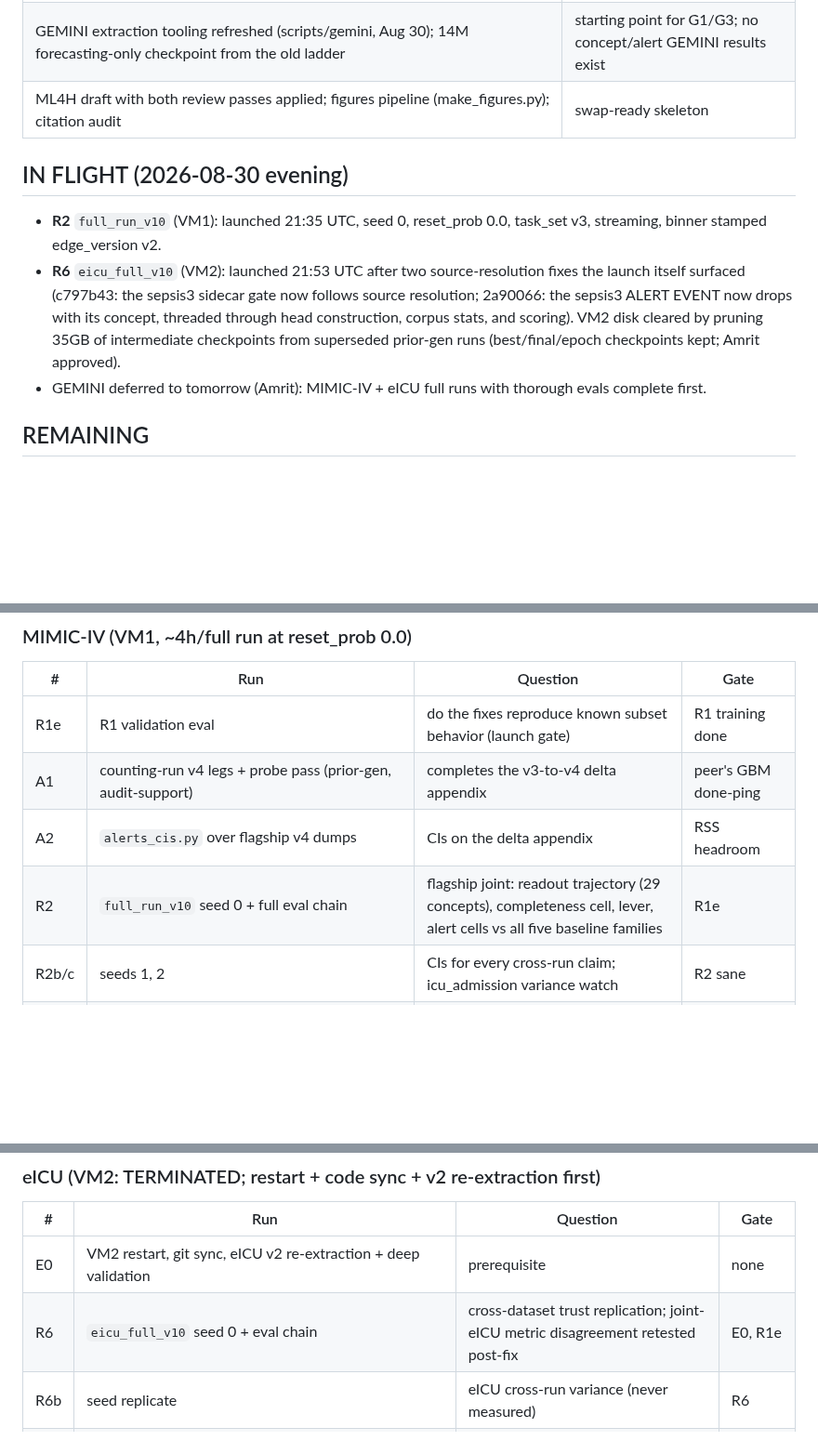
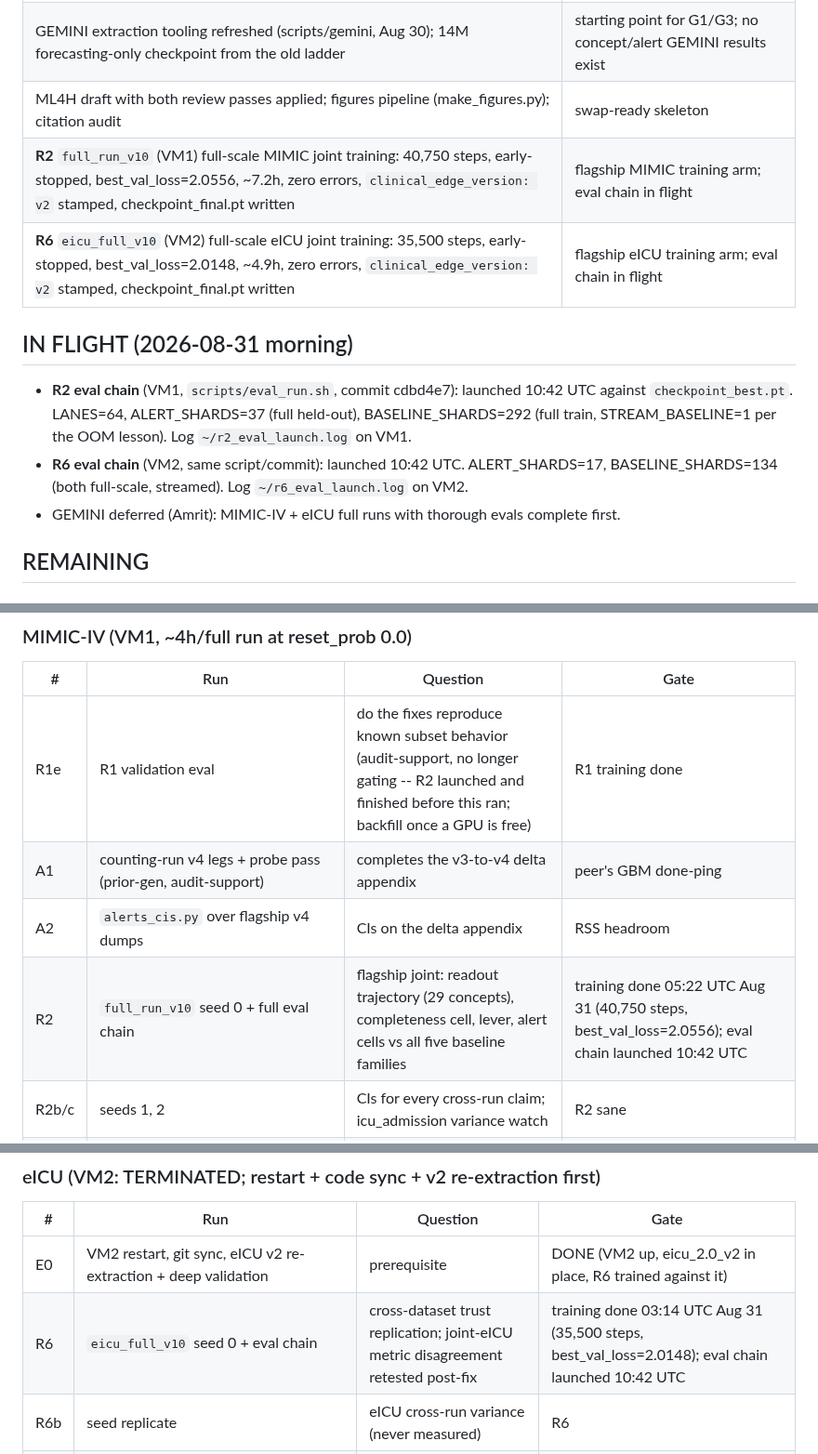
Before and after one commit to VectorInstitute/odyssey, a Markdown page: docs/experiment_plan.md, 3 parts joined by grey strips. Shown at 93% size. Drawn GitHub-style; blank space fills up the shorter version.

Commit message:
Record R2/R6 full-scale training completion; launch their eval chains
R2 (MIMIC, full_run_v10) and R6 (eICU, eicu_full_v10) both finished
cleanly overnight: early-stopped, zero errors, clinical_edge_version v2
stamped, checkpoint_final.pt written. Verified commit floor (>= 2a90066)
on both VMs before launch. scripts/eval_run.sh launched on both at
full-scale (all held-out shards for alerts/interventions, all train
shards streamed for the GBM baseline) since the paper contract is
full-scale-only. Noted that R1e never actually gated R2's launch (it
launched and finished before R1e ran); no longer blocking, queued as
audit-support backfill.

Co-Authored-By: Claude Sonnet 5 <noreply@anthropic.com>
Claude-Session: https://claude.ai/code/session_017dTLtjPsCNoHjTrw27YJE1

```diff
--- a/docs/experiment_plan.md
+++ b/docs/experiment_plan.md
@@ -26,20 +26,20 @@ claims: seed replicates or they are labeled hypotheses.
 | eICU spec v2 (HICL drug rescue, bc7ac4c) | prerequisite for R6 |
 | GEMINI extraction tooling refreshed (scripts/gemini, Aug 30); 14M forecasting-only checkpoint from the old ladder | starting point for G1/G3; no concept/alert GEMINI results exist |
 | ML4H draft with both review passes applied; figures pipeline (make_figures.py); citation audit | swap-ready skeleton |
+| **R2** `full_run_v10` (VM1) full-scale MIMIC joint training: 40,750 steps, early-stopped, best_val_loss=2.0556, ~7.2h, zero errors, `clinical_edge_version: v2` stamped, checkpoint_final.pt written | flagship MIMIC training arm; eval chain in flight |
+| **R6** `eicu_full_v10` (VM2) full-scale eICU joint training: 35,500 steps, early-stopped, best_val_loss=2.0148, ~4.9h, zero errors, `clinical_edge_version: v2` stamped, checkpoint_final.pt written | flagship eICU training arm; eval chain in flight |
 
-## IN FLIGHT (2026-08-30 evening)
+## IN FLIGHT (2026-08-31 morning)
 
-- **R2** `full_run_v10` (VM1): launched 21:35 UTC, seed 0, reset_prob
-  0.0, task_set v3, streaming, binner stamped edge_version v2.
-- **R6** `eicu_full_v10` (VM2): launched 21:53 UTC after two
-  source-resolution fixes the launch itself surfaced (c797b43: the
-  sepsis3 sidecar gate now follows source resolution; 2a90066: the
-  sepsis3 ALERT EVENT now drops with its concept, threaded through head
-  construction, corpus stats, and scoring). VM2 disk cleared by pruning
-  35GB of intermediate checkpoints from superseded prior-gen runs
-  (best/final/epoch checkpoints kept; Amrit approved).
-- GEMINI deferred to tomorrow (Amrit): MIMIC-IV + eICU full runs with
-  thorough evals complete first.
+- **R2 eval chain** (VM1, `scripts/eval_run.sh`, commit cdbd4e7): launched
+  10:42 UTC against `checkpoint_best.pt`. LANES=64, ALERT_SHARDS=37 (full
+  held-out), BASELINE_SHARDS=292 (full train, STREAM_BASELINE=1 per the
+  OOM lesson). Log `~/r2_eval_launch.log` on VM1.
+- **R6 eval chain** (VM2, same script/commit): launched 10:42 UTC.
+  ALERT_SHARDS=17, BASELINE_SHARDS=134 (both full-scale, streamed). Log
+  `~/r6_eval_launch.log` on VM2.
+- GEMINI deferred (Amrit): MIMIC-IV + eICU full runs with thorough evals
+  complete first.
 
 ## REMAINING
 
@@ -58,10 +58,10 @@ claims: seed replicates or they are labeled hypotheses.
 
 | # | Run | Question | Gate |
 |---|-----|----------|------|
-| R1e | R1 validation eval | do the fixes reproduce known subset behavior (launch gate) | R1 training done |
+| R1e | R1 validation eval | do the fixes reproduce known subset behavior (audit-support, no longer gating -- R2 launched and finished before this ran; backfill once a GPU is free) | R1 training done |
 | A1 | counting-run v4 legs + probe pass (prior-gen, audit-support) | completes the v3-to-v4 delta appendix | peer's GBM done-ping |
 | A2 | `alerts_cis.py` over flagship v4 dumps | CIs on the delta appendix | RSS headroom |
-| R2 | `full_run_v10` seed 0 + full eval chain | flagship joint: readout trajectory (29 concepts), completeness cell, lever, alert cells vs all five baseline families | R1e |
+| R2 | `full_run_v10` seed 0 + full eval chain | flagship joint: readout trajectory (29 concepts), completeness cell, lever, alert cells vs all five baseline families | training done 05:22 UTC Aug 31 (40,750 steps, best_val_loss=2.0556); eval chain launched 10:42 UTC |
 | R2b/c | seeds 1, 2 | CIs for every cross-run claim; icu_admission variance watch | R2 sane |
 | R3 | independent stage A+B full scale, seed 0 | does the conventional asymmetry survive scale; completeness cell | R2 |
 | R3b/c | stage-B replicates | CI on independent-vs-joint cost | R3 |
@@ -73,8 +73,8 @@ claims: seed replicates or they are labeled hypotheses.
 
 | # | Run | Question | Gate |
 |---|-----|----------|------|
-| E0 | VM2 restart, git sync, eICU v2 re-extraction + deep validation | prerequisite | none |
-| R6 | `eicu_full_v10` seed 0 + eval chain | cross-dataset trust replication; joint-eICU metric disagreement retested post-fix | E0, R1e |
+| E0 | VM2 restart, git sync, eICU v2 re-extraction + deep validation | prerequisite | DONE (VM2 up, eicu_2.0_v2 in place, R6 trained against it) |
+| R6 | `eicu_full_v10` seed 0 + eval chain | cross-dataset trust replication; joint-eICU metric disagreement retested post-fix | training done 03:14 UTC Aug 31 (35,500 steps, best_val_loss=2.0148); eval chain launched 10:42 UTC |
 | R6b | seed replicate | eICU cross-run variance (never measured) | R6 |
 | R7 | eICU independent stage A+B full scale | the 2x2's anomaly cell at full scale | R6 |
 | B2 | eICU v4 baselines: GBM refit, TabICL/EBM/SurvivalPFN, MEDS-Tab (~15h tabularize, sorted-label doctrine) | eICU comparator table | R6 dumps |
```
